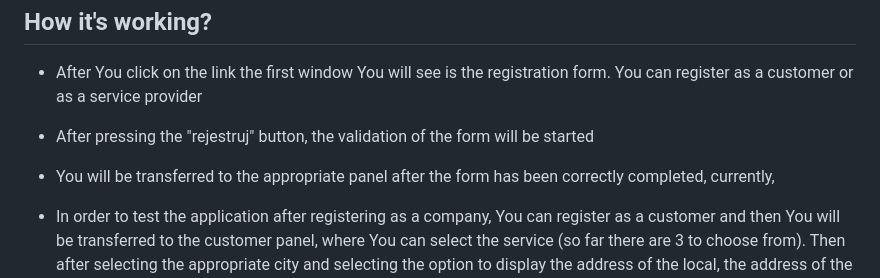
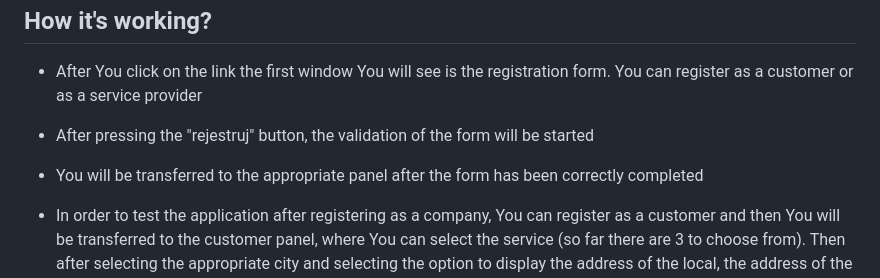
Before and after one commit to MyReservo/Reservo-frontend, a Markdown page: README.md, the part around the change printed below. Rendered like a GitHub page.

```diff
--- a/README.md
+++ b/README.md
@@ -70,7 +96,7 @@ Verify that Node.js and NPM have been installed correctly by typing in the comma
 
  - After You click on the link the first window You will see is the registration form.  You can register as a customer or as a service provider
  - After pressing the "rejestruj" button, the validation of the form will be started
- - You will be transferred to the appropriate panel after the form has been correctly completed, currently,
+ - You will be transferred to the appropriate panel after the form has been correctly completed
  - In order to test the application after registering as a company, You can register as a customer and then You will be transferred to the customer panel, where You can select the service (so far there are 3 to choose from). Then after selecting the appropriate city and selecting the option to display the address of the local, the address of the company should appear that was entered during registration of a company and the name of the service provider
 
  - In the future, a script will be added, thanks to which, after the customer selects the appropriate day in the calendar and the appropriate time, data will be sent to the calendar in the service provider's panel.
```
Also changed, not shown: other parts of README.md (+35 -9 lines).
